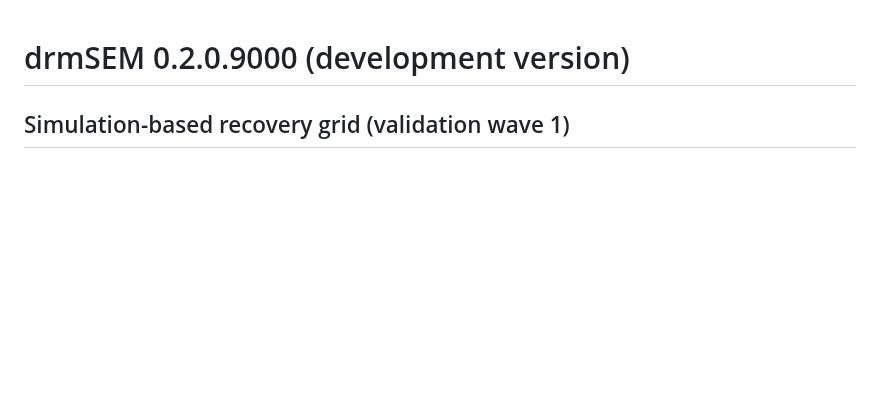
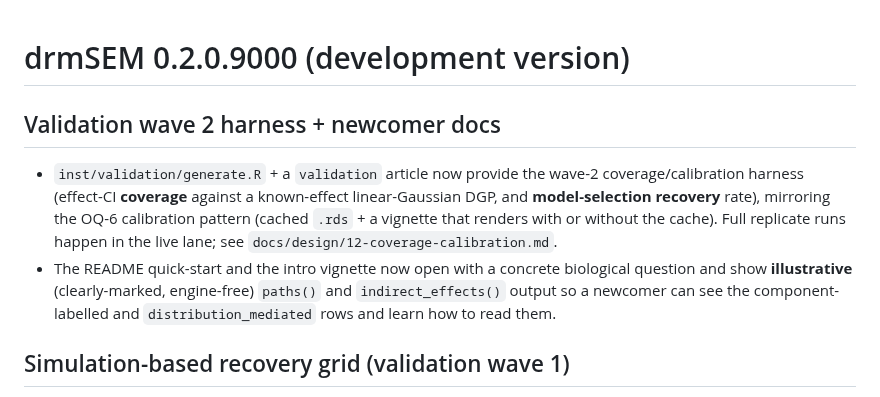
Before and after one commit to itchyshin/drmSEM, a Markdown page: NEWS.md, the part around the change. GitHub-like rendering; blank space fills up the shorter version.

```diff
--- a/NEWS.md
+++ b/NEWS.md
@@ -1,4 +1,17 @@
 # drmSEM 0.2.0.9000 (development version)
+
+## Validation wave 2 harness + newcomer docs
+
+* `inst/validation/generate.R` + a `validation` article now provide the wave-2
+  coverage/calibration harness (effect-CI **coverage** against a known-effect
+  linear-Gaussian DGP, and **model-selection recovery** rate), mirroring the OQ-6
+  calibration pattern (cached `.rds` + a vignette that renders with or without the
+  cache). Full replicate runs happen in the live lane; see
+  `docs/design/12-coverage-calibration.md`.
+* The README quick-start and the intro vignette now open with a concrete
+  biological question and show **illustrative** (clearly-marked, engine-free)
+  `paths()` and `indirect_effects()` output so a newcomer can see the
+  component-labelled and `distribution_mediated` rows and learn how to read them.
 
 ## Simulation-based recovery grid (validation wave 1)
 
```
Also changed, not shown: docs/memory/AGENT_LOG.md (+20 -0 lines).
